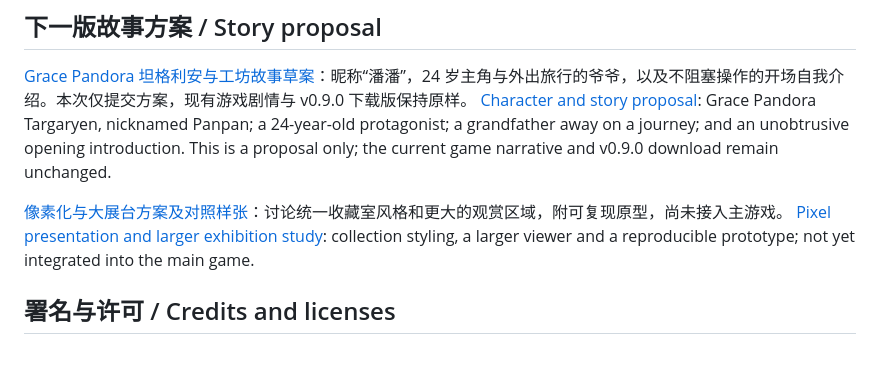
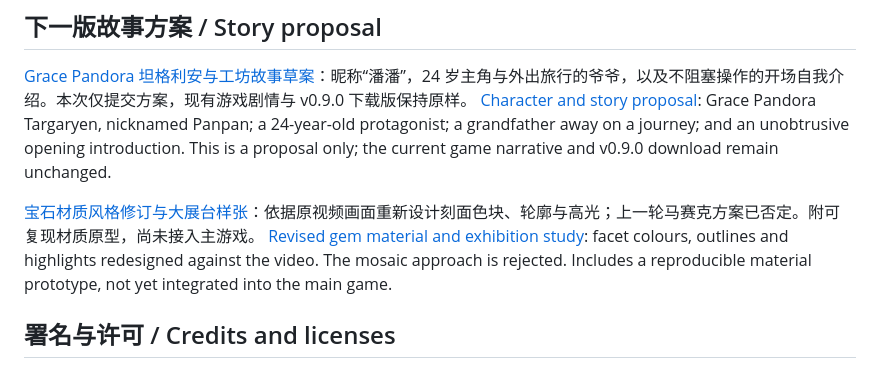
Before and after one commit to TimrayZ/gem-atelier, a Markdown page: README.md, the part around the change. Drawn GitHub-style.

Commit message:
Replace mosaic study with illustrated facet material direction

```diff
--- a/README.md
+++ b/README.md
@@ -72,8 +72,8 @@ Run the command above for model tests; additional scripts cover all material/cut
 [Grace Pandora 坦格利安与工坊故事草案](docs/角色与故事方案.md)：昵称“潘潘”，24 岁主角与外出旅行的爷爷，以及不阻塞操作的开场自我介绍。本次仅提交方案，现有游戏剧情与 v0.9.0 下载版保持原样。
 [Character and story proposal](docs/角色与故事方案.md): Grace Pandora Targaryen, nicknamed Panpan; a 24-year-old protagonist; a grandfather away on a journey; and an unobtrusive opening introduction. This is a proposal only; the current game narrative and v0.9.0 download remain unchanged.
 
-[像素化与大展台方案及对照样张](docs/像素化展台方案.md)：讨论统一收藏室风格和更大的观赏区域，附可复现原型，尚未接入主游戏。
-[Pixel presentation and larger exhibition study](docs/像素化展台方案.md): collection styling, a larger viewer and a reproducible prototype; not yet integrated into the main game.
+[宝石材质风格修订与大展台样张](docs/像素化展台方案.md)：依据原视频画面重新设计刻面色块、轮廓与高光；上一轮马赛克方案已否定。附可复现材质原型，尚未接入主游戏。
+[Revised gem material and exhibition study](docs/像素化展台方案.md): facet colours, outlines and highlights redesigned against the video. The mosaic approach is rejected. Includes a reproducible material prototype, not yet integrated into the main game.
 
 ## 署名与许可 / Credits and licenses
 
```
Also changed, not shown: docs/像素化展台方案.md (+40 -45 lines), docs/images/illustrated-diamond.png (added), docs/images/illustrated-sapphire.png (added), 2 other files.
